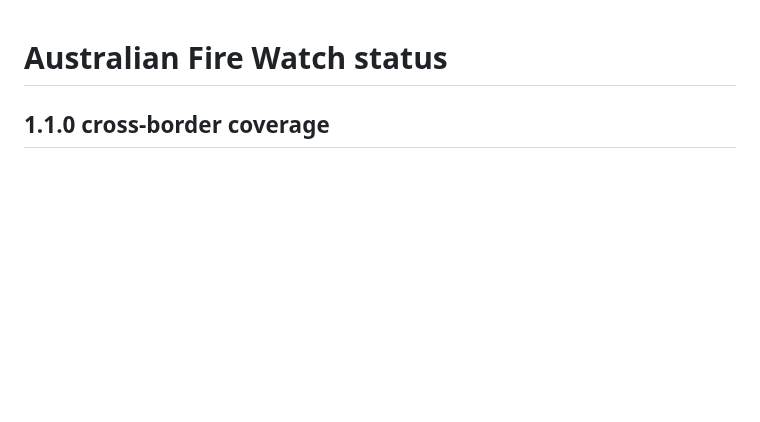
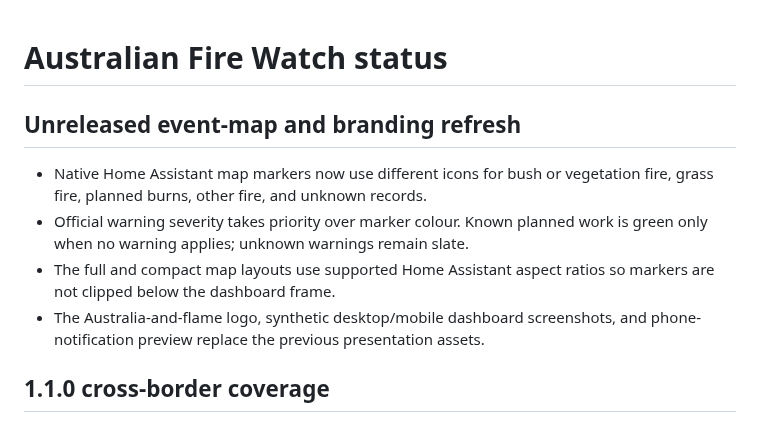
Before and after one commit to HallyAus/australian-fire-watch, a Markdown page: STATUS.md, the part around the change. Drawn GitHub-style; blank space fills up the shorter version.

```diff
--- a/STATUS.md
+++ b/STATUS.md
@@ -1,4 +1,15 @@
 # Australian Fire Watch status
+
+## Unreleased event-map and branding refresh
+
+- Native Home Assistant map markers now use different icons for bush or
+  vegetation fire, grass fire, planned burns, other fire, and unknown records.
+- Official warning severity takes priority over marker colour. Known planned
+  work is green only when no warning applies; unknown warnings remain slate.
+- The full and compact map layouts use supported Home Assistant aspect ratios so
+  markers are not clipped below the dashboard frame.
+- The Australia-and-flame logo, synthetic desktop/mobile dashboard screenshots,
+  and phone-notification preview replace the previous presentation assets.
 
 ## 1.1.0 cross-border coverage
 
```
Also changed, not shown: README.md (+33 -5 lines), docs/images/dashboard-desktop.png, docs/images/notification-mobile.png (added), 9 other files.
